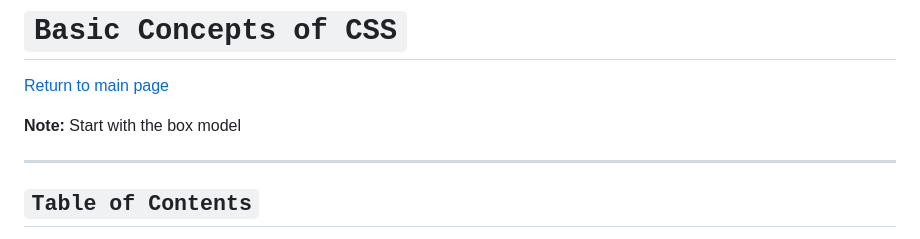
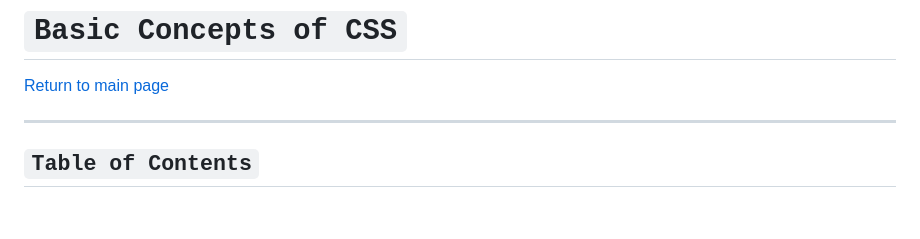
Before and after one commit to jadebono/DLT5141, a Markdown page: html/css.md, the part around the change. Drawn GitHub-style; blank space fills up the shorter version.

Commit message:
minor proofing

```diff
--- a/html/css.md
+++ b/html/css.md
@@ -1,8 +1,6 @@
 # `Basic Concepts of CSS`
 
 [Return to main page](../README.md)
-
-**Note:** Start with the box model
 
 ---
 
```
